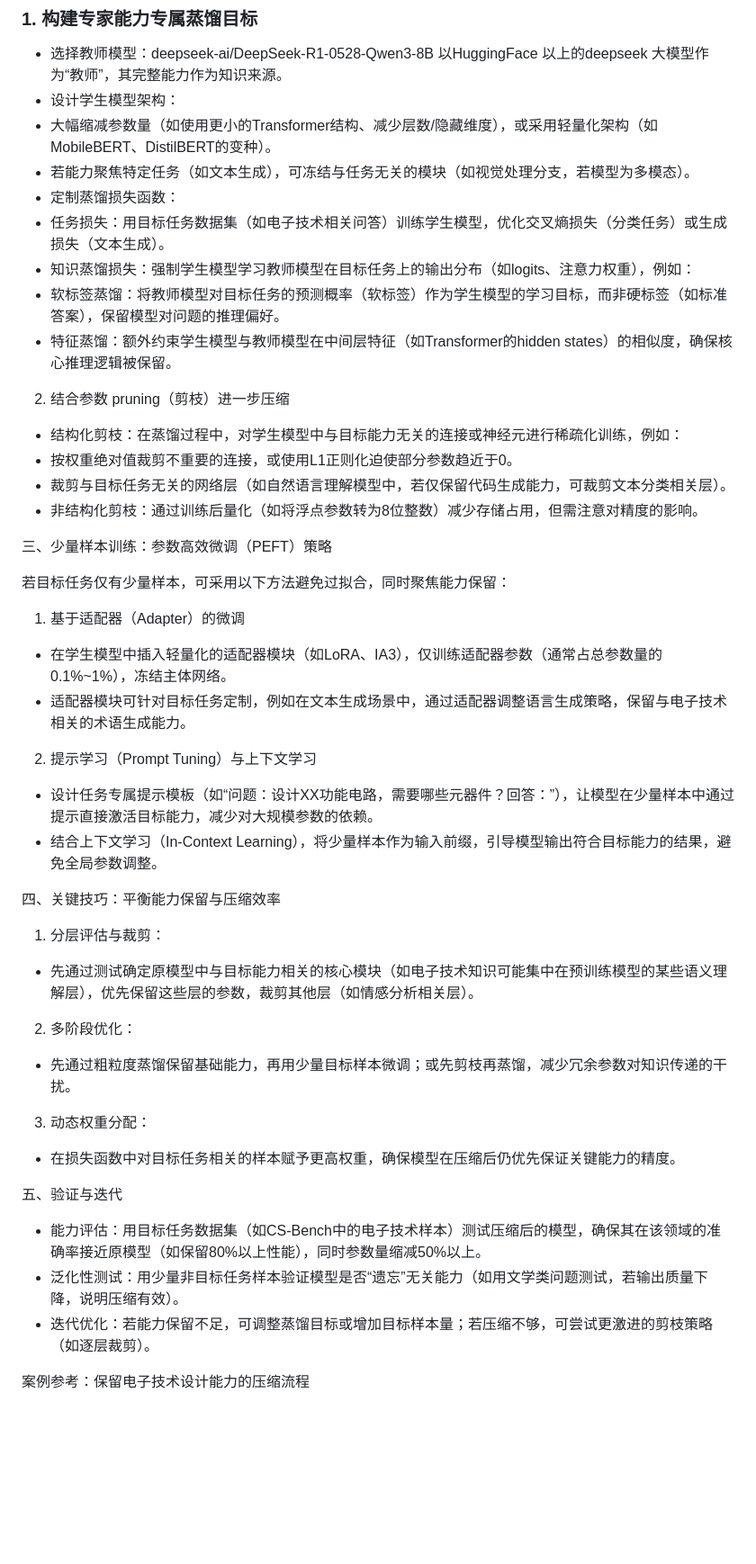
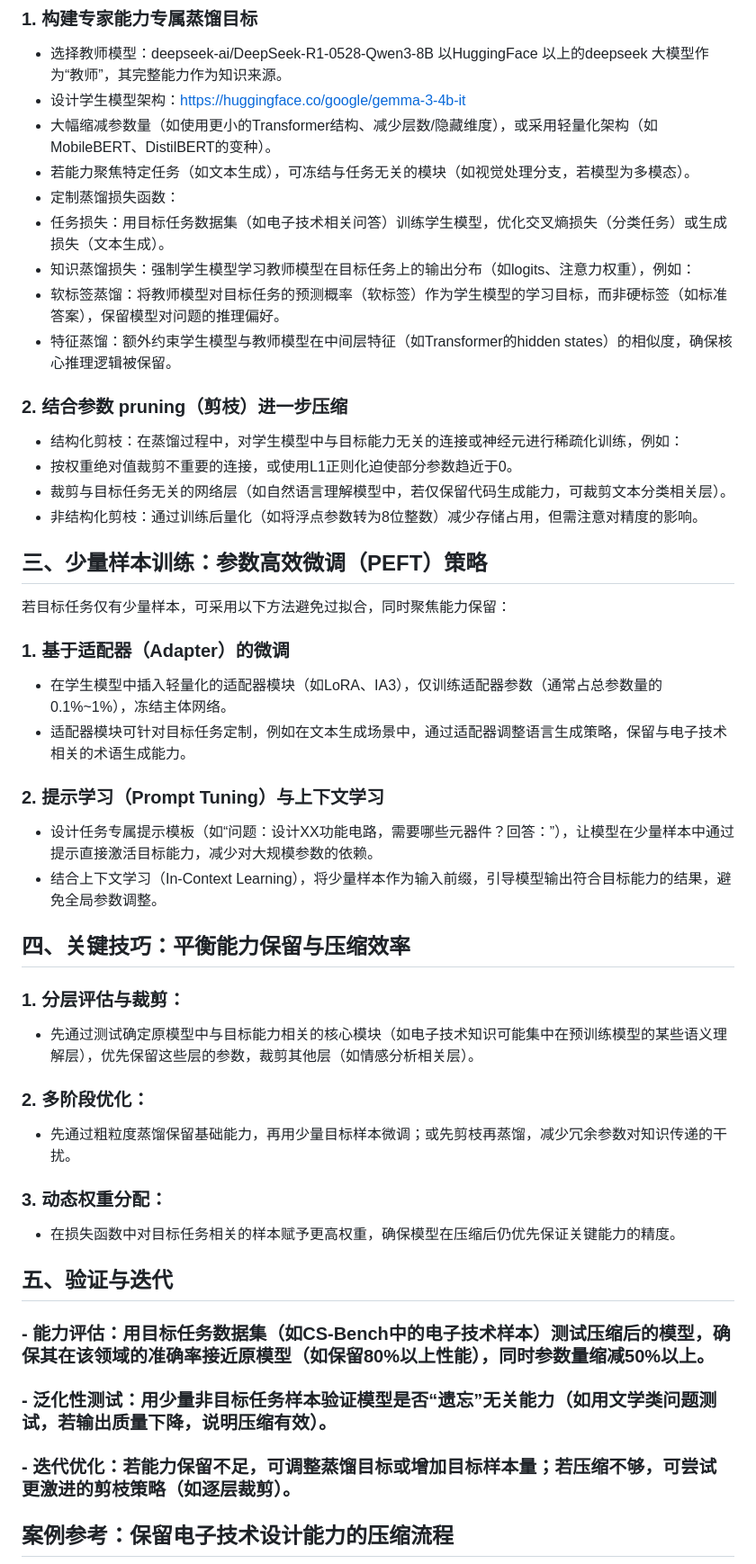
Before and after one commit to ctix/Q2Thinking, a Markdown page: README.md, the part around one of its changes. Shown at 90% size. Drawn GitHub-style; blank space fills up the shorter version.

```diff
--- a/README.md
+++ b/README.md
@@ -12,7 +12,7 @@ Questions to Think twice
 ### 1. 构建专家能力专属蒸馏目标
 
 - 选择教师模型：deepseek-ai/DeepSeek-R1-0528-Qwen3-8B 以HuggingFace 以上的deepseek 大模型作为“教师”，其完整能力作为知识来源。
-- 设计学生模型架构：
+- 设计学生模型架构：https://huggingface.co/google/gemma-3-4b-it
 - 大幅缩减参数量（如使用更小的Transformer结构、减少层数/隐藏维度），或采用轻量化架构（如MobileBERT、DistilBERT的变种）。
 - 若能力聚焦特定任务（如文本生成），可冻结与任务无关的模块（如视觉处理分支，若模型为多模态）。
 - 定制蒸馏损失函数：
@@ -21,41 +21,41 @@ Questions to Think twice
 - 软标签蒸馏：将教师模型对目标任务的预测概率（软标签）作为学生模型的学习目标，而非硬标签（如标准答案），保留模型对问题的推理偏好。
 - 特征蒸馏：额外约束学生模型与教师模型在中间层特征（如Transformer的hidden states）的相似度，确保核心推理逻辑被保留。
 
-2. 结合参数 pruning（剪枝）进一步压缩
+### 2. 结合参数 pruning（剪枝）进一步压缩
 
 - 结构化剪枝：在蒸馏过程中，对学生模型中与目标能力无关的连接或神经元进行稀疏化训练，例如：
 - 按权重绝对值裁剪不重要的连接，或使用L1正则化迫使部分参数趋近于0。
 - 裁剪与目标任务无关的网络层（如自然语言理解模型中，若仅保留代码生成能力，可裁剪文本分类相关层）。
 - 非结构化剪枝：通过训练后量化（如将浮点参数转为8位整数）减少存储占用，但需注意对精度的影响。
 
-三、少量样本训练：参数高效微调（PEFT）策略
+## 三、少量样本训练：参数高效微调（PEFT）策略
 
 若目标任务仅有少量样本，可采用以下方法避免过拟合，同时聚焦能力保留：
 
-1. 基于适配器（Adapter）的微调
+### 1. 基于适配器（Adapter）的微调
 
 - 在学生模型中插入轻量化的适配器模块（如LoRA、IA3），仅训练适配器参数（通常占总参数量的0.1%~1%），冻结主体网络。
 - 适配器模块可针对目标任务定制，例如在文本生成场景中，通过适配器调整语言生成策略，保留与电子技术相关的术语生成能力。
 
-2. 提示学习（Prompt Tuning）与上下文学习
+### 2. 提示学习（Prompt Tuning）与上下文学习
 
 - 设计任务专属提示模板（如“问题：设计XX功能电路，需要哪些元器件？回答：”），让模型在少量样本中通过提示直接激活目标能力，减少对大规模参数的依赖。
 - 结合上下文学习（In-Context Learning），将少量样本作为输入前缀，引导模型输出符合目标能力的结果，避免全局参数调整。
 
-四、关键技巧：平衡能力保留与压缩效率
+## 四、关键技巧：平衡能力保留与压缩效率
 
-1. 分层评估与裁剪：
+### 1. 分层评估与裁剪：
 - 先通过测试确定原模型中与目标能力相关的核心模块（如电子技术知识可能集中在预训练模型的某些语义理解层），优先保留这些层的参数，裁剪其他层（如情感分析相关层）。
-2. 多阶段优化：
+### 2. 多阶段优化：
 - 先通过粗粒度蒸馏保留基础能力，再用少量目标样本微调；或先剪枝再蒸馏，减少冗余参数对知识传递的干扰。
-3. 动态权重分配：
+### 3. 动态权重分配：
 - 在损失函数中对目标任务相关的样本赋予更高权重，确保模型在压缩后仍优先保证关键能力的精度。
 
-五、验证与迭代
+## 五、验证与迭代
 
-- 能力评估：用目标任务数据集（如CS-Bench中的电子技术样本）测试压缩后的模型，确保其在该领域的准确率接近原模型（如保留80%以上性能），同时参数量缩减50%以上。
-- 泛化性测试：用少量非目标任务样本验证模型是否“遗忘”无关能力（如用文学类问题测试，若输出质量下降，说明压缩有效）。
-- 迭代优化：若能力保留不足，可调整蒸馏目标或增加目标样本量；若压缩不够，可尝试更激进的剪枝策略（如逐层裁剪）。
+### - 能力评估：用目标任务数据集（如CS-Bench中的电子技术样本）测试压缩后的模型，确保其在该领域的准确率接近原模型（如保留80%以上性能），同时参数量缩减50%以上。
+### - 泛化性测试：用少量非目标任务样本验证模型是否“遗忘”无关能力（如用文学类问题测试，若输出质量下降，说明压缩有效）。
+### - 迭代优化：若能力保留不足，可调整蒸馏目标或增加目标样本量；若压缩不够，可尝试更激进的剪枝策略（如逐层裁剪）。
 
-案例参考：保留电子技术设计能力的压缩流程
+## 案例参考：保留电子技术设计能力的压缩流程
 
```
Also changed, not shown: other parts of README.md (+5 -5 lines).
